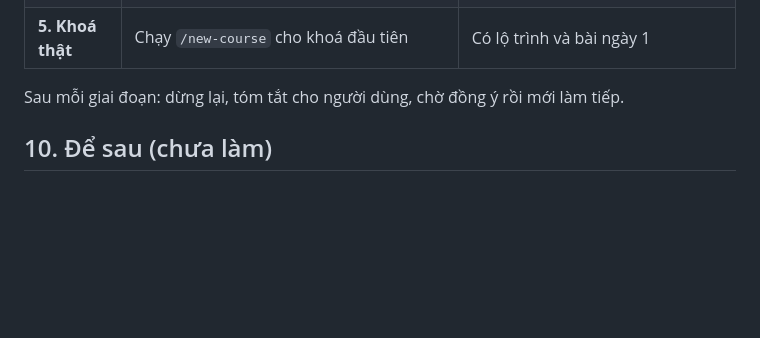
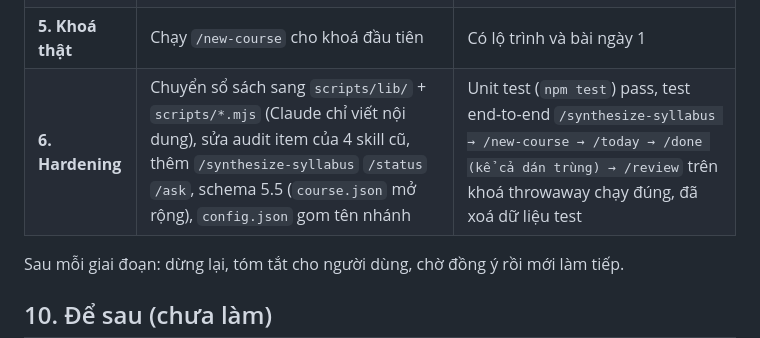
Before and after one commit to levlong/lhub, a Markdown page: docs/DESIGN.md, the part around the change. GitHub-like rendering; blank space fills up the shorter version.

Commit message:
docs(design): ghi nhận Giai đoạn 6 - hardening scripts + skill mở rộng
Test end-to-end thật (Bước 5 của /goal): /synthesize-syllabus "thinking
in English, B1->B2" (nguồn thật: CEFR Council of Europe, Lewis - The
Lexical Approach, 2 bài nghiên cứu SLA về L1 interference/cognitive
load - có mục "Cần xác minh" cho 3 mục không tra được nguồn chắc chắn,
không bịa) -> /new-course -> /today (day 1, 5 câu quiz theo
quizSizeHint) -> /done (đúng 4/5, dán TRÙNG y hệt lần 2 -> bị chặn,
không đếm 2 lần, note không nhảy interval 2 lần) -> /review (đúng khi
trả về rỗng cho khoá vừa học vì next_review chưa tới, đúng khi thấy
note "sample" đã quá hạn từ trước). Đã xoá toàn bộ dữ liệu throwaway
sau khi xác nhận, repo về đúng trạng thái trước test.

Co-Authored-By: Claude Sonnet 5 <noreply@anthropic.com>
Claude-Session: https://claude.ai/code/session_016h7hHpiZsTKMrFKPNcSx4p

```diff
--- a/docs/DESIGN.md
+++ b/docs/DESIGN.md
@@ -234,6 +234,7 @@ Các bước chi tiết nằm trong `.claude/skills/<tên>/SKILL.md` (đọc tr
 | **3. Skills** | 4 skill trong `.claude/skills/` | Chạy thử `/new-course` → `/today` → `/done` trọn một vòng |
 | **4. Deploy** | Workflow + hướng dẫn bật Pages | Push lên là web app tự cập nhật |
 | **5. Khoá thật** | Chạy `/new-course` cho khoá đầu tiên | Có lộ trình và bài ngày 1 |
+| **6. Hardening** | Chuyển sổ sách sang `scripts/lib/` + `scripts/*.mjs` (Claude chỉ viết nội dung), sửa audit item của 4 skill cũ, thêm `/synthesize-syllabus` `/status` `/ask`, schema 5.5 (`course.json` mở rộng), `config.json` gom tên nhánh | Unit test (`npm test`) pass, test end-to-end `/synthesize-syllabus → /new-course → /today → /done (kể cả dán trùng) → /review` trên khoá throwaway chạy đúng, đã xoá dữ liệu test |
 
 Sau mỗi giai đoạn: dừng lại, tóm tắt cho người dùng, chờ đồng ý rồi mới làm tiếp.
 
```
